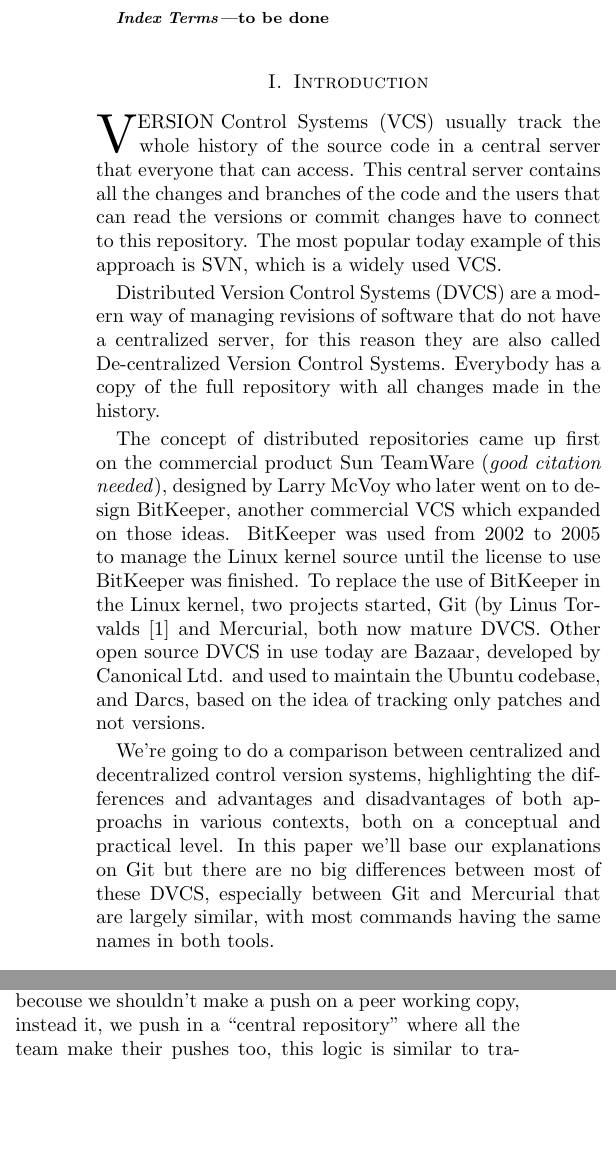
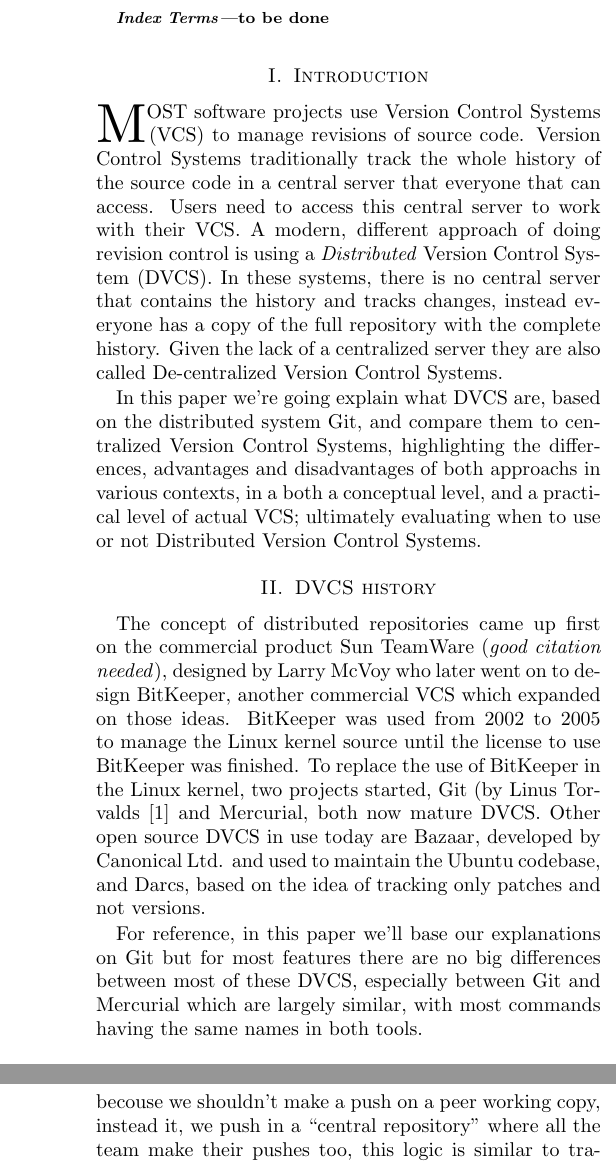
Before and after one commit to nicops/paperapit, a LaTeX paper (paper.tex): two parts of the columns of page 1 of 2 before the commit and two parts of the columns of pages 1 and 2 of 2 after it, joined at a grey line, cut so that both start at the same text, the shorter picture padded with empty space. Compiled offline with pdfLaTeX.

Commit message:
modificada introduccion y agregada seccion de historia

```diff
--- a/paper.tex
+++ b/paper.tex
@@ -87,31 +87,35 @@
 %----------------------------------------------------------------------
 \section{Introduction}
 
-%It is given that, in these times, modern software projects need a tool to
-%automatically track changes made in the source files, called Version Control Systems (VCS).
+% Un detalle que yo corregiría es la Introducción, creo que se  mezclan cosas con diferente
+% nivel de detalle, entonces propondría hacer una intro de muy alto nivel, que se concentre
+% en contar el problema y describir el objetivo del artículo.
+% Por otro lado la reseña histórica iría en una sección aparte.
 
-\PARstart Version Control Systems (VCS) usually track the whole history of the
-source code in a central server that everyone that can access. This
-central server contains all the changes and branches of the code and
-the users that can read the versions or commit changes have to connect
-to this repository. The most popular today example of this approach is SVN, which is a
-widely used VCS.
+\PARstart Most software projects use Version Control Systems (VCS) to manage revisions
+of source code.
+Version Control Systems traditionally track the whole history of the
+source code in a central server that everyone that can access.
+%This central server contains all the changes and branches of the code and
+%the users that can read the versions or commit changes have to connect
+%to this repository.
+Users need to access this central server to work with their VCS.
+A modern, different approach of doing revision control is using a \emph{Distributed} Version Control System (DVCS).
+In these systems, there is no central server that contains the history and tracks changes,
+instead everyone has a copy of the full repository with the complete history.
+Given the lack of a centralized server they are also called De-centralized Version Control Systems.
 
-Distributed Version Control Systems (DVCS) are a modern way of managing
-revisions of software that do not have a centralized server, for this reason
-they are also called De-centralized Version Control Systems. Everybody has a
-copy of the full repository with all changes made in the history.
+In this paper we're going explain what DVCS are, based on the distributed system Git,
+and compare them to centralized Version Control Systems,
+highlighting the differences, advantages and disadvantages of both approachs in various
+contexts, in a both a conceptual level, and a practical level of actual VCS; ultimately
+evaluating when to use or not Distributed Version Control Systems.
 
-The concept of distributed repositories came up first on the commercial product
-Sun TeamWare (\emph{good citation needed}), designed by Larry McVoy who later went
-on to design BitKeeper, another commercial VCS which expanded on those ideas.
-BitKeeper was used from 2002 to 2005 to manage the Linux kernel source until
-the license to use BitKeeper was finished.
-To replace the use of BitKeeper in the Linux kernel, two projects started, Git (by
-Linus Torvalds \cite{linusgit} and
-Mercurial, both now mature DVCS. Other open source DVCS in use today are Bazaar,
-developed by Canonical Ltd. and used to maintain the Ubuntu codebase, and Darcs, based on
-the idea of tracking only patches and not versions.
+% Explain DVCS, particulary GIT
+% Comparison between DVCS and CVCS
+% When we should or we shouldn't use it.
+
+
 
 %Vamos a contar cuando surgió esta tecnología y sus principales
 %exponentes en la actualidad. Vamos a basarnos en GIT pero hay muchas
@@ -120,18 +124,29 @@
 %versionado centralizadas y distribuidas, simplemente nombrando las diferencias
 %pero no explicándolas.
 
-We're going to do a comparison between centralized and decentralized control version systems,
-highlighting the differences and advantages and disadvantages of both approachs in various
-contexts, both on a conceptual and practical level. In this paper we'll base our explanations
-on Git but there are no big differences between
-most of these DVCS, especially between Git and Mercurial that are largely similar, with
-most commands having the same names in both tools.
 
 %La idea del paper sería contar las ventajas que puede
 %tener este esquema dentro de un ambiente enterprise de código cerrado, en contraste
 %a un ambiente open source donde el esquema distribuido tiene incluso más sentido.
 
 %Ejemplo de cita \cite{linusgit}
+
+\section{DVCS history}
+
+The concept of distributed repositories came up first on the commercial product
+Sun TeamWare (\emph{good citation needed}), designed by Larry McVoy who later went
+on to design BitKeeper, another commercial VCS which expanded on those ideas.
+BitKeeper was used from 2002 to 2005 to manage the Linux kernel source until
+the license to use BitKeeper was finished.
+To replace the use of BitKeeper in the Linux kernel, two projects started, Git (by
+Linus Torvalds \cite{linusgit} and Mercurial, both now mature DVCS.
+Other open source DVCS in use today are Bazaar,
+developed by Canonical Ltd. and used to maintain the Ubuntu codebase, and Darcs, based on
+the idea of tracking only patches and not versions.
+
+For reference, in this paper we'll base our explanations on Git but for most features there
+are no big differences between most of these DVCS, especially between Git and Mercurial which are
+largely similar, with most commands having the same names in both tools.
 
 
 %----------------------------------------------------------------------
```
